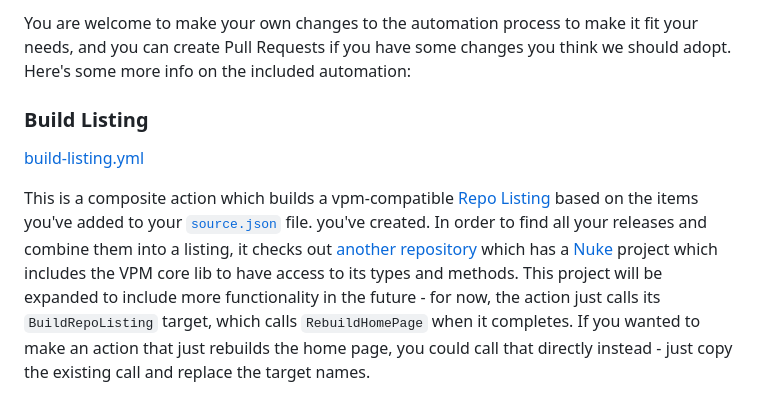
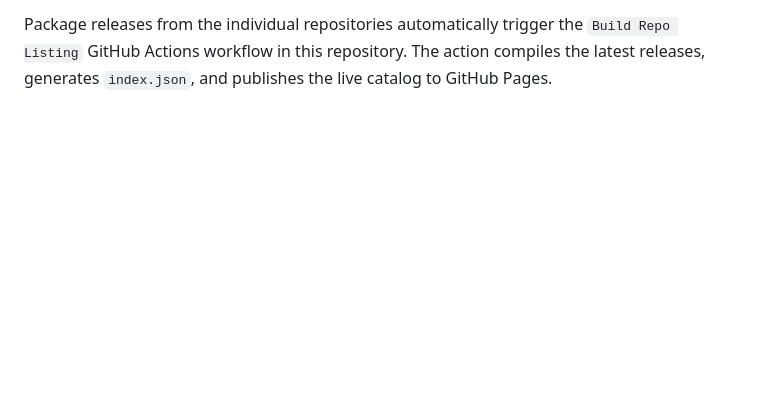
Before and after one commit to GRIMREAPER35487/Synthos-VRC-Packages, a Markdown page: README.md, the part around one of its changes. GitHub-like rendering; blank space fills up the shorter version.

```diff
--- a/README.md
+++ b/README.md
@@ -47,7 +46,2 @@ The contents of the `Website` directory can be customized to change the appearan
 
-You are welcome to make your own changes to the automation process to make it fit your needs, and you can create Pull Requests if you have some changes you think we should adopt. Here's some more info on the included automation:
-
-### Build Listing
-[build-listing.yml](.github/workflows/build-listing.yml)
-
-This is a composite action which builds a vpm-compatible [Repo Listing](https://vcc.docs.vrchat.com/vpm/repos) based on the items you've added to your [`source.json`](source.json) file. you've created. In order to find all your releases and combine them into a listing, it checks out [another repository](https://github.com/vrchat-community/package-list-action) which has a [Nuke](https://nuke.build/) project which includes the VPM core lib to have access to its types and methods. This project will be expanded to include more functionality in the future - for now, the action just calls its `BuildRepoListing` target, which calls `RebuildHomePage` when it completes. If you wanted to make an action that just rebuilds the home page, you could call that directly instead - just copy the existing call and replace the target names.
+Package releases from the individual repositories automatically trigger the `Build Repo Listing` GitHub Actions workflow in this repository. The action compiles the latest releases, generates `index.json`, and publishes the live catalog to GitHub Pages.
```
Also changed, not shown: other parts of README.md (+27 -28 lines), .github/browse_vpm_repository.png (added).
